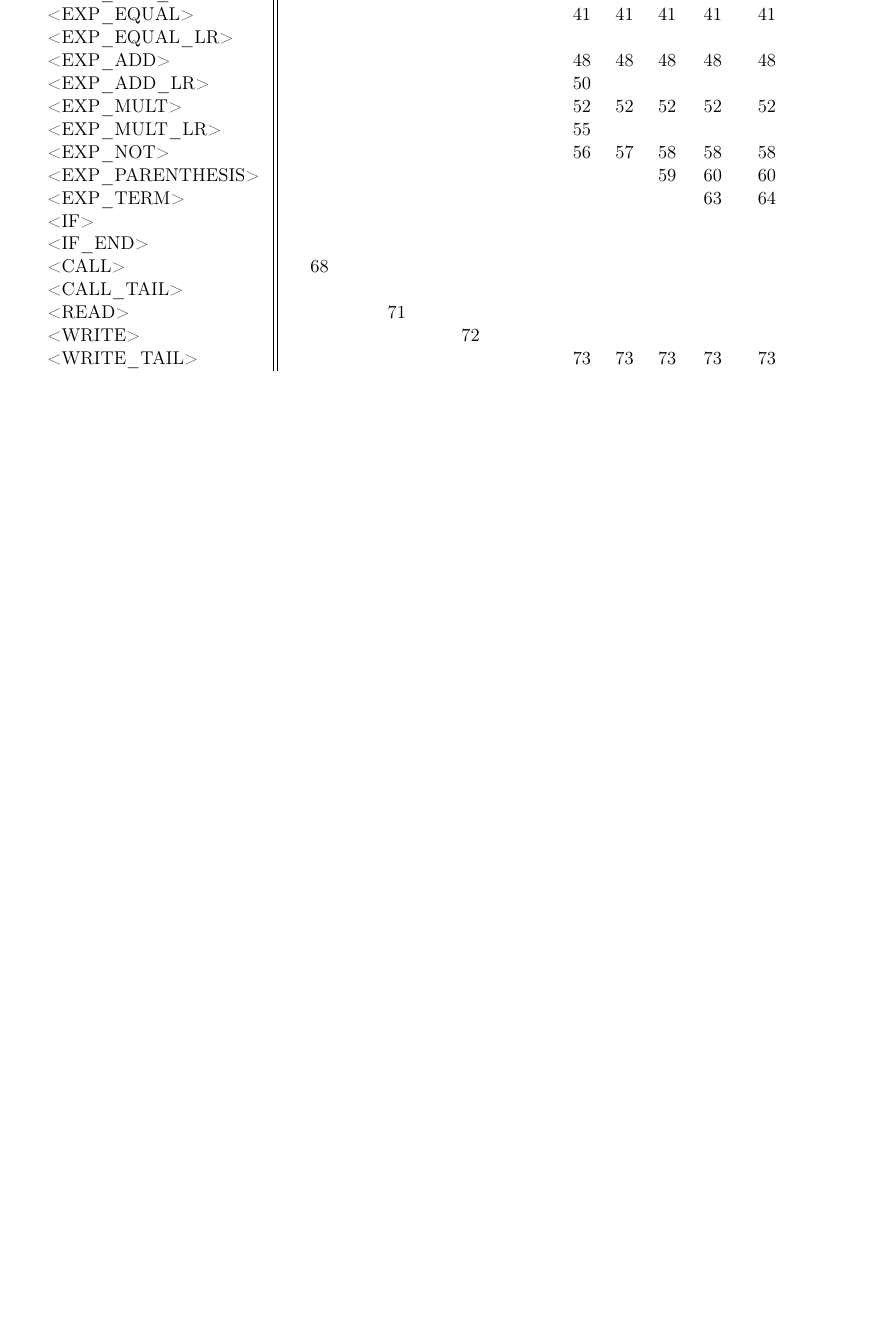
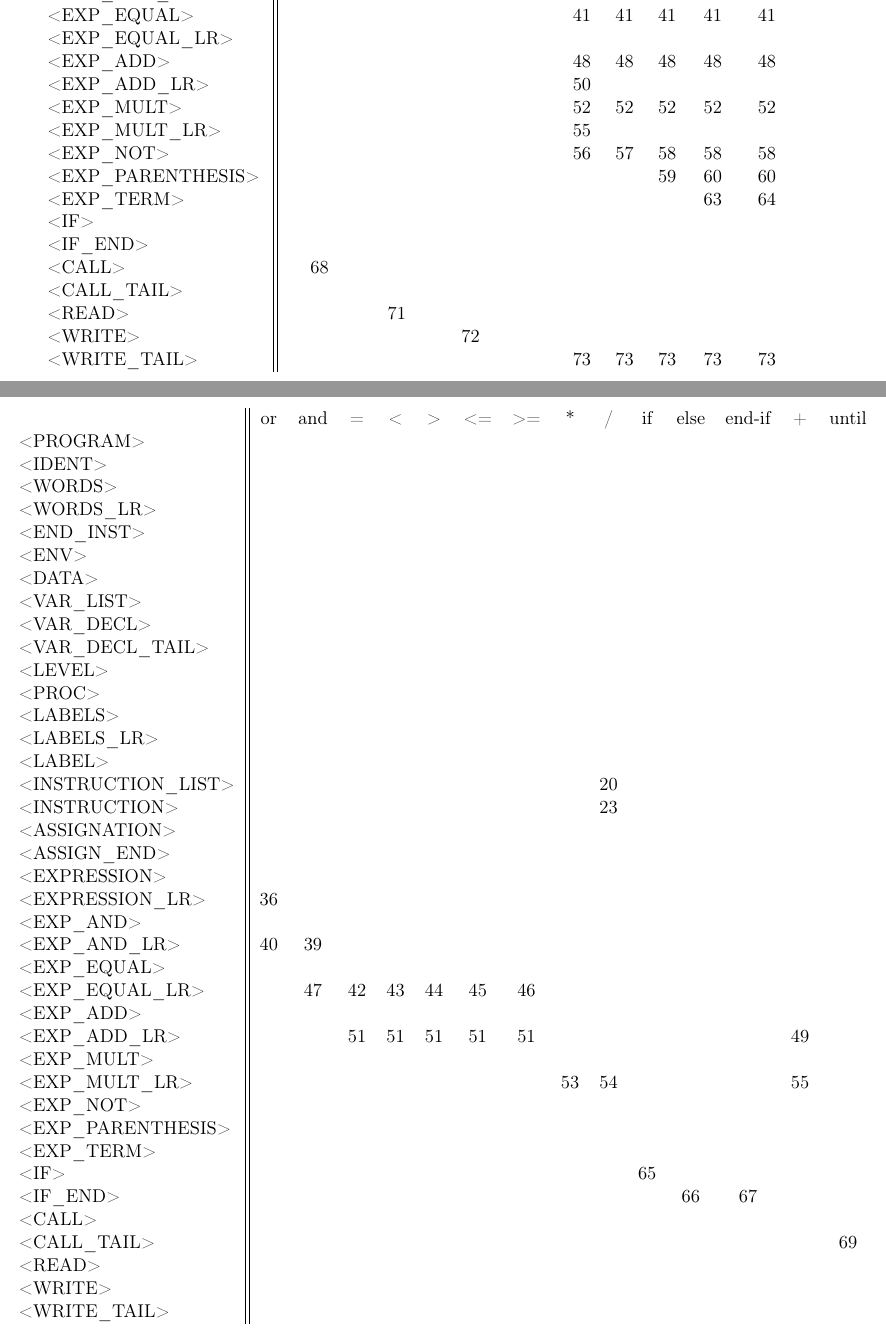
Before and after one commit to parastuffs/S-COBOL_compiler, a LaTeX document (doc/report/grammar.tex): part of page 6 of 6 before the commit and two parts of pages 7 and 8 of 9 after it, the two joined at a grey line, cut so that both start at the same text, the shorter picture padded with empty space. Compiled offline with pdfLaTeX.

Commit message:
Completion of the action table.

```diff
--- a/doc/report/grammar.tex
+++ b/doc/report/grammar.tex
@@ -286,5 +288,49 @@
 	<WRITE\_TAIL> & & & & & 73 & 73 & 73 & 73 & 73 \\
 \end{longtable}
 
-%or & and & = & < & > & <= & >= & * & / & if & else & end-if & until & STRING & , & to & from & giving & ) & then & +
+\newpage
+\begin{longtable}{l||cccccccccccccc}
+	& or & and & = & < & > & <= & >= & * & / & if & else & end-if & + & until\\
+	<PROGRAM> & & & & & & & & & & & & & & \\
+	<IDENT> & & & & & & & & & & & & & & \\
+	<WORDS>  & & & & & & & & & & & & & & \\
+	<WORDS\_LR>  & & & & & & & & & & & & & & \\
+	<END\_INST> & & & & & & & & & & & & & & \\
+	<ENV> & & & & & & & & & & & & & & \\
+	<DATA>  & & & & & & & & & & & & & & \\
+	<VAR\_LIST> & & & & & & & & & & & & & & \\
+	<VAR\_DECL>  & & & & & & & & & & & & & & \\
+	<VAR\_DECL\_TAIL> & & & & & & & & & & & & & & \\
+	<LEVEL> & & & & & & & & & & & & & & \\
+	<PROC> & & & & & & & & & & & & & & \\
+	<LABELS> & & & & & & & & & & & & & & \\
+	<LABELS\_LR>  & & & & & & & & & & & & & & \\
+	<LABEL>  & & & & & & & & & & & & & & \\
+	<INSTRUCTION\_LIST> & & & & & & & & & 20 & & & & & \\
+	<INSTRUCTION> & & & & & & & & & 23 & & & & & \\
+	<ASSIGNATION> & & & & & & & & & & & & & & \\
+	<ASSIGN\_END> & & & & & & & & & & & & & & \\
+	<EXPRESSION>  & & & & & & & & & & & & & & \\
+	<EXPRESSION\_LR> & 36 & & & & & & & & & & & & & \\
+	<EXP\_AND>  & & & & & & & & & & & & &  &\\
+	<EXP\_AND\_LR> & 40 & 39 & & & & & & & & & & & & \\
+	<EXP\_EQUAL>  & & & & & & & & & & & & & & \\
+	<EXP\_EQUAL\_LR> & & 47 & 42 & 43 & 44 & 45 & 46 & & & & & & & \\
+	<EXP\_ADD>  & & & & & & & & & & & & & \\
+	<EXP\_ADD\_LR> & & & 51 & 51 & 51 & 51 & 51 & & & & & & 49 & \\
+	<EXP\_MULT>  & & & & & & & & & & & & & & \\
+	<EXP\_MULT\_LR> & & & & & & & & 53 & 54 & & & & 55 & \\
+	<EXP\_NOT>  & & & & & & & & & & & & & & \\
+	<EXP\_PARENTHESIS>  & & & & & & & & & & & & & & \\
+	<EXP\_TERM>  & & & & & & & & & & & & & & \\
+	<IF>  & & & & & & & & & & 65 & & & & \\
+	<IF\_END>  & & & & & & & & & & & 66 & 67 & & \\
+	<CALL>  & & & & & & & & & & & & & & \\
+	<CALL\_TAIL> & & & & & & & & & & & & & & 69 \\
+	<READ>  & & & & & & & & & & & & & & \\
+	<WRITE> & & & & & & & & & & & & & & \\
+	<WRITE\_TAIL>  & & & & & & & & & & & & & & \\
+\end{longtable}
 
+
+\newpage
```
Also changed, not shown: doc/report/grammar.pdf, doc/report/grammar.tex (46 more changed lines).
